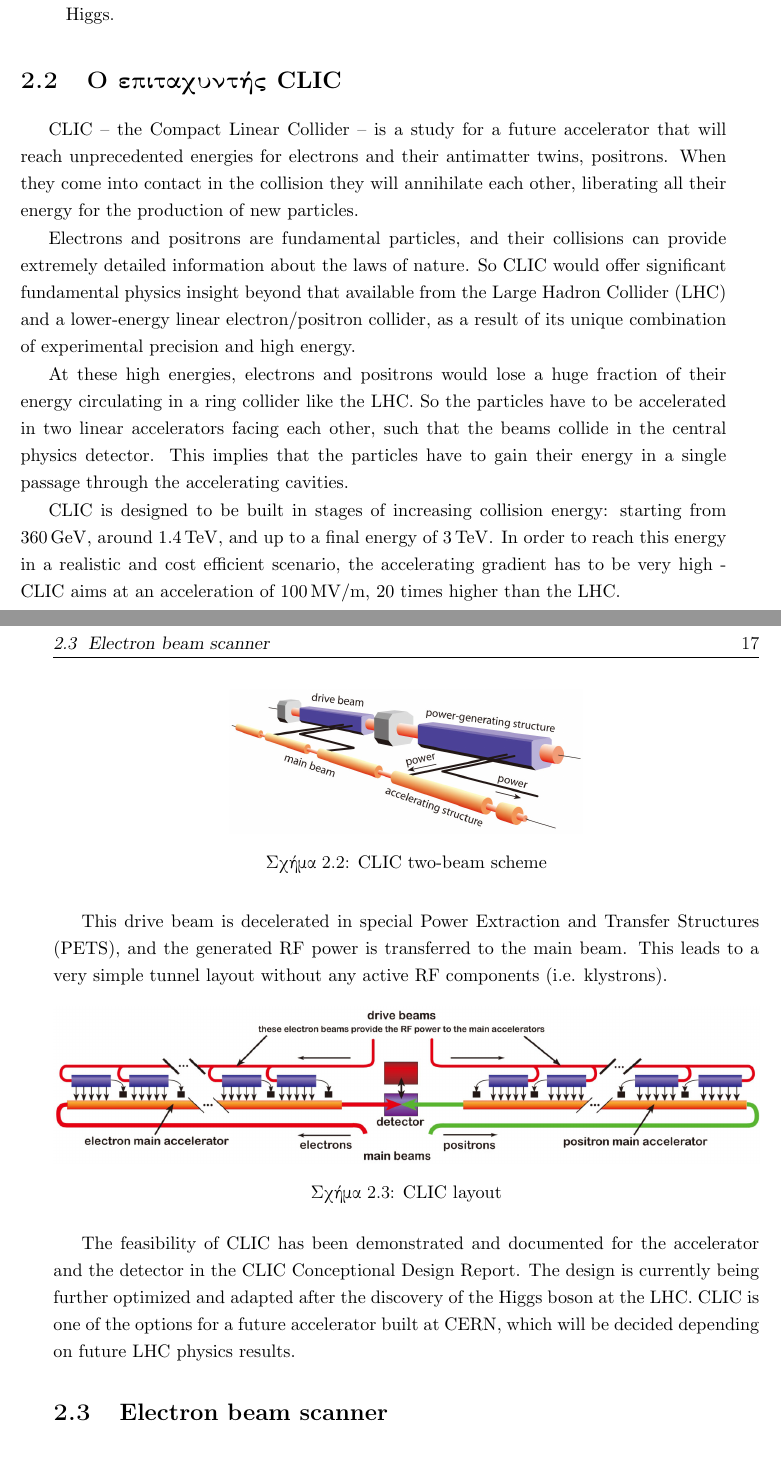
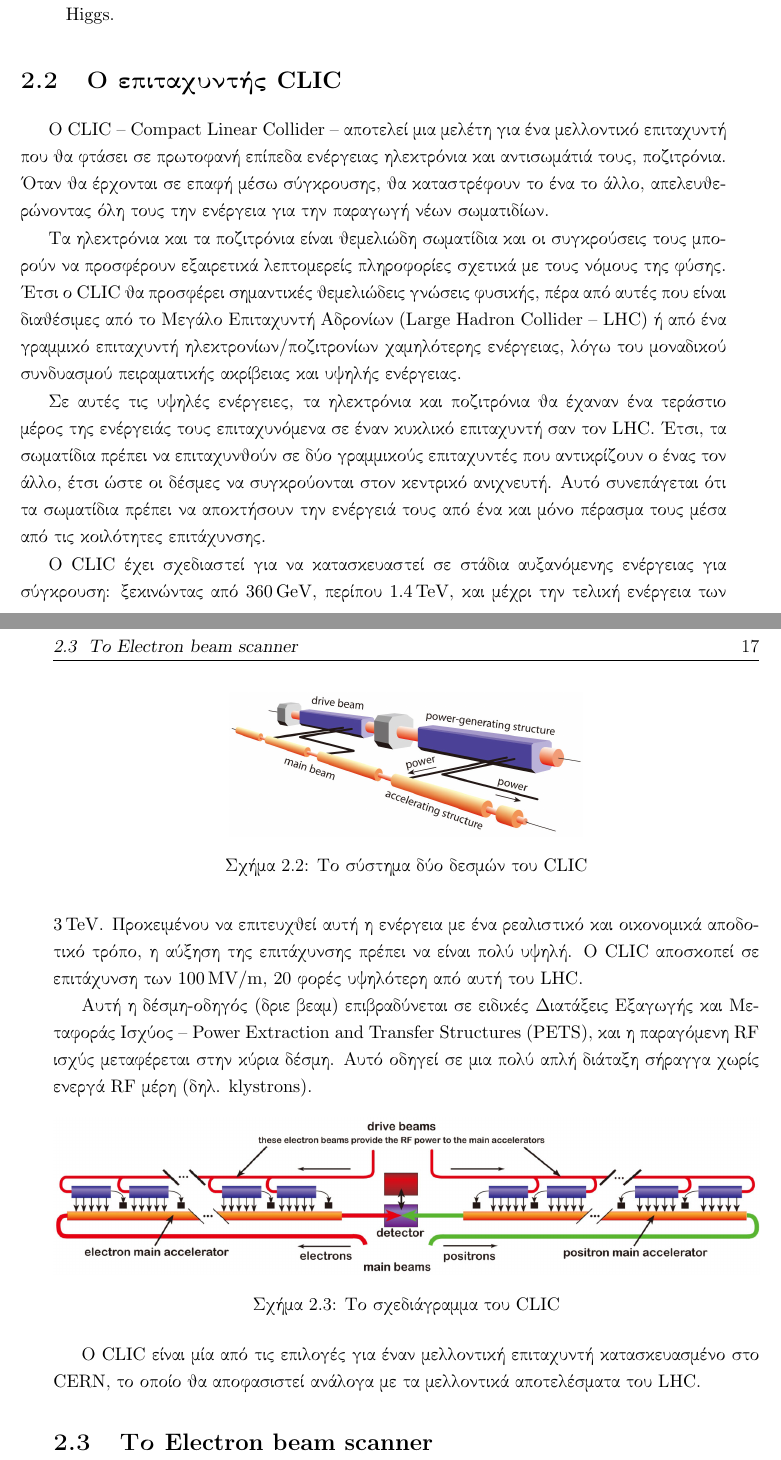
Before and after one commit to orfeasa/EBS-simulation-thesis, a LaTeX thesis (main.tex, which reads chapters/chapter02.tex): two parts of pages 22 and 23 of 39, joined at a grey line, cut so that both start at the same text. Compiled offline with pdfLaTeX.

Commit message:
Finished basic description of CLIC

```diff
--- a/chapters/chapter02.tex
+++ b/chapters/chapter02.tex
@@ -40,31 +41,39 @@
 \end{itemize}
 
 
-\section{Ο επιταχυντής \en{CLIC}}
-\en{CLIC -- the Compact Linear Collider -- is a study for a future accelerator that will reach unprecedented energies for electrons and their antimatter twins, positrons. When they come into contact in the collision they will annihilate each other, liberating all their energy for the production of new particles.}
+\section{\selectlanguage{greek}Ο επιταχυντής \en{CLIC}}
 
-\en{Electrons and positrons are fundamental particles, and their collisions can provide extremely detailed information about the laws of nature. So CLIC would offer significant fundamental physics insight beyond that available from the Large Hadron Collider (LHC) and a lower-energy linear electron/positron collider, as a result of its unique combination of experimental precision and high energy.}
+Ο \en{CLIC -- Compact Linear Collider} -- αποτελεί μια μελέτη για ένα μελλοντικό επιταχυντή που θα φτάσει σε πρωτοφανή επίπεδα ενέργειας ηλεκτρόνια και αντισωμάτιά τους, ποζιτρόνια.
+Όταν θα έρχονται σε επαφή μέσω σύγκρουσης, θα καταστρέφουν το ένα το άλλο, απελευθερώνοντας όλη τους την ενέργεια για την παραγωγή νέων σωματιδίων.
 
-\en{At these high energies, electrons and positrons would lose a huge fraction of their energy circulating in a ring collider like the LHC. So the particles have to be accelerated in two linear accelerators facing each other, such that the beams collide in the central physics detector. This implies that the particles have to gain their energy in a single passage through the accelerating cavities.}
+Τα ηλεκτρόνια και τα ποζιτρόνια είναι θεμελιώδη σωματίδια και οι συγκρούσεις τους μπορούν να προσφέρουν εξαιρετικά λεπτομερείς πληροφορίες σχετικά με τους νόμους της φύσης.
+Έτσι ο \en{CLIC} θα προσφέρει σημαντικές θεμελιώδεις γνώσεις φυσικής, πέρα από αυτές που είναι διαθέσιμες από το Μεγάλο Επιταχυντή Αδρονίων (\en{Large Hadron Collider -- LHC}) ή από ένα γραμμικό επιταχυντή ηλεκτρονίων/ποζιτρονίων χαμηλότερης ενέργειας, λόγω του μοναδικού συνδυασμού πειραματικής ακρίβειας και υψηλής ενέργειας.
+
+Σε αυτές τις υψηλές ενέργειες, τα ηλεκτρόνια και ποζιτρόνια θα έχαναν ένα τεράστιο μέρος της ενέργειάς τους επιταχυνόμενα σε έναν κυκλικό επιταχυντή σαν τον \en{LHC}.
+Έτσι, τα σωματίδια πρέπει να επιταχυνθούν σε δύο γραμμικούς επιταχυντές που αντικρίζουν ο ένας τον άλλο, έτσι ώστε οι δέσμες να συγκρούονται στον κεντρικό ανιχνευτή.
+Αυτό συνεπάγεται ότι τα σωματίδια πρέπει να αποκτήσουν την ενέργειά τους από ένα και μόνο πέρασμα τους μέσα από τις κοιλότητες επιτάχυνσης.
 
 \begin{figure}[h]
 \includegraphics[width=0.5\textwidth]{images/CLIC-twobeam.jpg}
 \centering
-\caption{\en{CLIC two-beam scheme}}
+\caption{Το σύστημα δύο δεσμών του \en{CLIC}}
 \label{CLICtwobeamscheme}
 \end{figure}
 
-\en{CLIC is designed to be built in stages of increasing collision energy: starting from \SI{360}{\GeV}, around \SI{1.4}{\TeV}, and up to a final energy of \SI{3}{\TeV}. In order to reach this energy in a realistic and cost efficient scenario, the accelerating gradient has to be very high - CLIC aims at an acceleration of \SI[per-mode = symbol]{100}{\mega \volt \per \metre}, 20 times higher than the LHC.}
+Ο \en{CLIC} έχει σχεδιαστεί για να κατασκευαστεί σε στάδια αυξανόμενης ενέργειας για σύγκρουση: ξεκινώντας από \SI{360}{\GeV}, περίπου \SI{1.4}{\TeV}, και μέχρι την τελική ενέργεια των \SI{3}{\TeV}.
+Προκειμένου να επιτευχθεί αυτή η ενέργεια με ένα ρεαλιστικό και οικονομικά αποδοτικό τρόπο, η αύξηση της επιτάχυνσης πρέπει να είναι πολύ υψηλή.
+Ο \en{CLIC} αποσκοπεί σε επιτάχυνση των \SI[per-mode = symbol]{100}{\mega \volt \per \metre}, 20 φορές υψηλότερη από αυτή του \en{LHC}.
 
-\en{This drive beam is decelerated in special Power Extraction and Transfer Structures (PETS), and the generated RF power is transferred to the main beam. This leads to a very simple tunnel layout without any active RF components (i.e. klystrons).}
+Αυτή η δέσμη-οδηγός (drive beam) επιβραδύνεται σε ειδικές Διατάξεις Εξαγωγής και Mεταφοράς Ισχύος -- \en{Power Extraction and Transfer Structures (PETS)}, και η παραγόμενη \en{RF} ισχύς μεταφέρεται στην κύρια δέσμη.
+Αυτό οδηγεί σε μια πολύ απλή διάταξη σήραγγα χωρίς ενεργά \en{RF} μέρη (δηλ. \en{klystrons}).
 
 \begin{figure}[h]
 \includegraphics[width=\textwidth]{images/CLIC-layout.jpg}
 \centering
-\caption{\en{CLIC layout}}
+\caption{Το σχεδιάγραμμα του \en{CLIC}}
 \label{CLIClayout}
 \end{figure}
 
-\en{The feasibility of CLIC has been demonstrated and documented for the accelerator and the detector in the CLIC Conceptional Design Report. The design is currently being further optimized and adapted after the discovery of the Higgs boson at the LHC. CLIC is one of the options for a future accelerator built at CERN, which will be decided depending on future LHC physics results.}
+Ο \en{CLIC} είναι μία από τις επιλογές για έναν μελλοντική επιταχυντή κατασκευασμένο στο \en{CERN}, το οποίο θα αποφασιστεί ανάλογα με τα μελλοντικά αποτελέσματα του \en{LHC}.
 
-\section{\en{Electron beam scanner}}
+\section{\selectlanguage{greek}Το \en{Electron beam scanner}}
```
Also changed, not shown: main.tex (+0 -1 lines), main.pdf, chapters/chapter02.tex (5 more changed lines).
